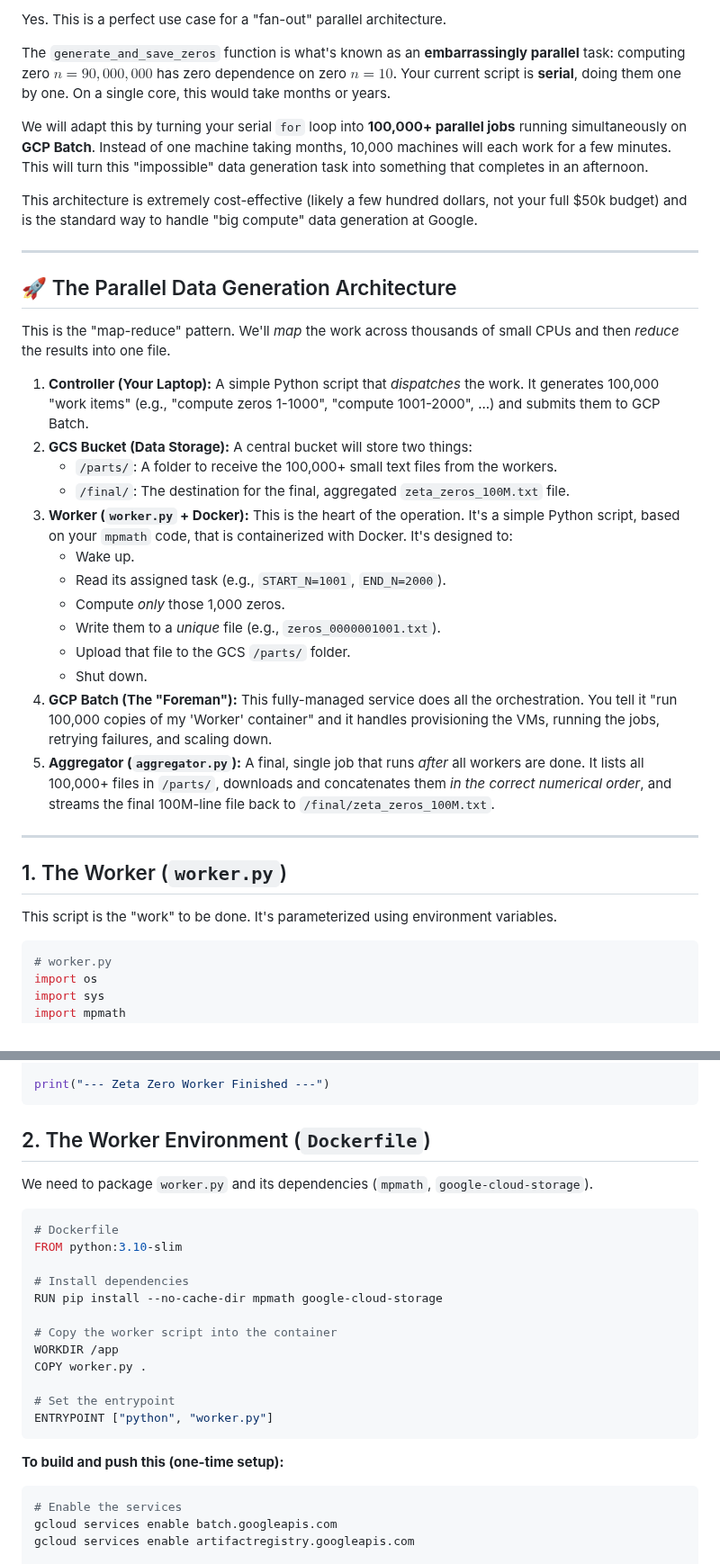
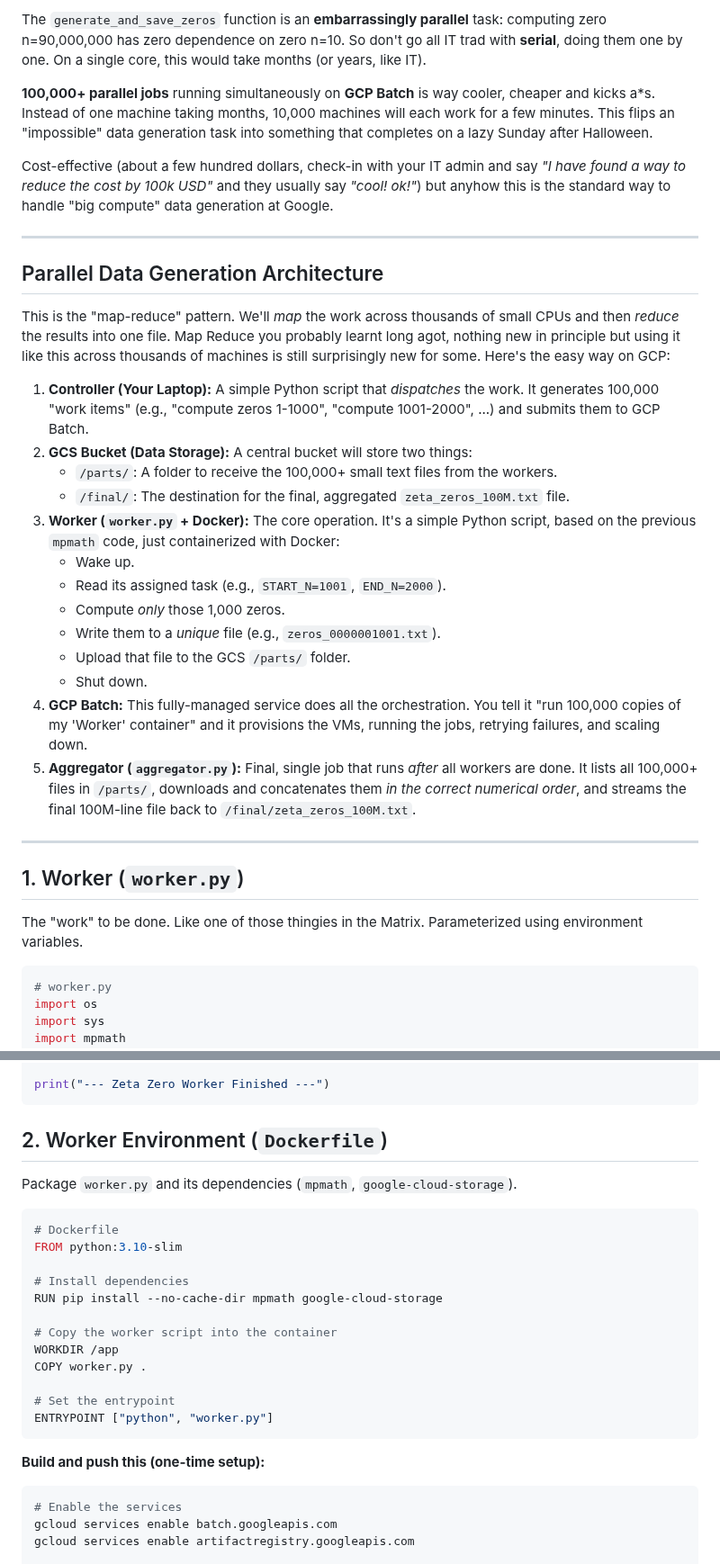
Before and after one commit to XORBKPT/GCP_Hybrid_Neural_Renormalization_Group_Model_RH_Exploration, a Markdown page: generate_and_save_zeros.md, 2 parts joined by grey strips. Shown at 90% size. GitHub-like rendering.

````diff
--- a/generate_and_save_zeros.md
+++ b/generate_and_save_zeros.md
@@ -1,36 +1,34 @@
-Yes. This is a perfect use case for a "fan-out" parallel architecture.
+The `generate_and_save_zeros` function is an **embarrassingly parallel** task: computing zero n=90,000,000 has zero dependence on zero n=10. So don't go all IT trad with **serial**, doing them one by one. On a single core, this would take months (or years, like IT).
 
-The `generate_and_save_zeros` function is what's known as an **embarrassingly parallel** task: computing zero $n=90,000,000$ has zero dependence on zero $n=10$. Your current script is **serial**, doing them one by one. On a single core, this would take months or years.
+**100,000+ parallel jobs** running simultaneously on **GCP Batch** is way cooler, cheaper and kicks a*s. Instead of one machine taking months, 10,000 machines will each work for a few minutes. This flips an "impossible" data generation task into something that completes on a lazy Sunday after Halloween.
 
-We will adapt this by turning your serial `for` loop into **100,000+ parallel jobs** running simultaneously on **GCP Batch**. Instead of one machine taking months, 10,000 machines will each work for a few minutes. This will turn this "impossible" data generation task into something that completes in an afternoon.
-
-This architecture is extremely cost-effective (likely a few hundred dollars, not your full $50k budget) and is the standard way to handle "big compute" data generation at Google.
+Cost-effective (about a few hundred dollars, check-in with your IT admin and say *"I have found a way to reduce the cost by 100k USD"* and they usually say *"cool! ok!"*) but anyhow this is the standard way to handle "big compute" data generation at Google.
 
 -----
 
-## 🚀 The Parallel Data Generation Architecture
+## Parallel Data Generation Architecture
 
-This is the "map-reduce" pattern. We'll *map* the work across thousands of small CPUs and then *reduce* the results into one file.
+This is the "map-reduce" pattern. We'll *map* the work across thousands of small CPUs and then *reduce* the results into one file. Map Reduce you probably learnt long agot, nothing new in principle but using it like this across thousands of machines is still surprisingly new for some. Here's the easy way on GCP:
 
 1.  **Controller (Your Laptop):** A simple Python script that *dispatches* the work. It generates 100,000 "work items" (e.g., "compute zeros 1-1000", "compute 1001-2000", ...) and submits them to GCP Batch.
 2.  **GCS Bucket (Data Storage):** A central bucket will store two things:
       * `/parts/`: A folder to receive the 100,000+ small text files from the workers.
       * `/final/`: The destination for the final, aggregated `zeta_zeros_100M.txt` file.
-3.  **Worker (`worker.py` + Docker):** This is the heart of the operation. It's a simple Python script, based on your `mpmath` code, that is containerized with Docker. It's designed to:
+3.  **Worker (`worker.py` + Docker):** The core operation. It's a simple Python script, based on the previous `mpmath` code, just containerized with Docker:
       * Wake up.
       * Read its assigned task (e.g., `START_N=1001`, `END_N=2000`).
       * Compute *only* those 1,000 zeros.
       * Write them to a *unique* file (e.g., `zeros_0000001001.txt`).
       * Upload that file to the GCS `/parts/` folder.
       * Shut down.
-4.  **GCP Batch (The "Foreman"):** This fully-managed service does all the orchestration. You tell it "run 100,000 copies of my 'Worker' container" and it handles provisioning the VMs, running the jobs, retrying failures, and scaling down.
-5.  **Aggregator (`aggregator.py`):** A final, single job that runs *after* all workers are done. It lists all 100,000+ files in `/parts/`, downloads and concatenates them *in the correct numerical order*, and streams the final 100M-line file back to `/final/zeta_zeros_100M.txt`.
+4.  **GCP Batch:** This fully-managed service does all the orchestration. You tell it "run 100,000 copies of my 'Worker' container" and it provisions the VMs, running the jobs, retrying failures, and scaling down.
+5.  **Aggregator (`aggregator.py`):** Final, single job that runs *after* all workers are done. It lists all 100,000+ files in `/parts/`, downloads and concatenates them *in the correct numerical order*, and streams the final 100M-line file back to `/final/zeta_zeros_100M.txt`.
 
 -----
 
-## 1\. The Worker (`worker.py`)
+## 1\. Worker (`worker.py`)
 
-This script is the "work" to be done. It's parameterized using environment variables.
+The "work" to be done. Like one of those thingies in the Matrix. Parameterized using environment variables.
 
 ```python
 # worker.py
@@ -94,9 +92,9 @@ except Exception as e:
 print("--- Zeta Zero Worker Finished ---")
 ```
 
-## 2\. The Worker Environment (`Dockerfile`)
+## 2\. Worker Environment (`Dockerfile`)
 
-We need to package `worker.py` and its dependencies (`mpmath`, `google-cloud-storage`).
+Package `worker.py` and its dependencies (`mpmath`, `google-cloud-storage`).
 
 ```dockerfile
 # Dockerfile
@@ -113,7 +111,7 @@ COPY worker.py .
 ENTRYPOINT ["python", "worker.py"]
 ```
 
-**To build and push this (one-time setup):**
+**Build and push this (one-time setup):**
 
 ```bash
 # Enable the services
````
Also changed, not shown: other parts of generate_and_save_zeros.md (+4 -4 lines).
